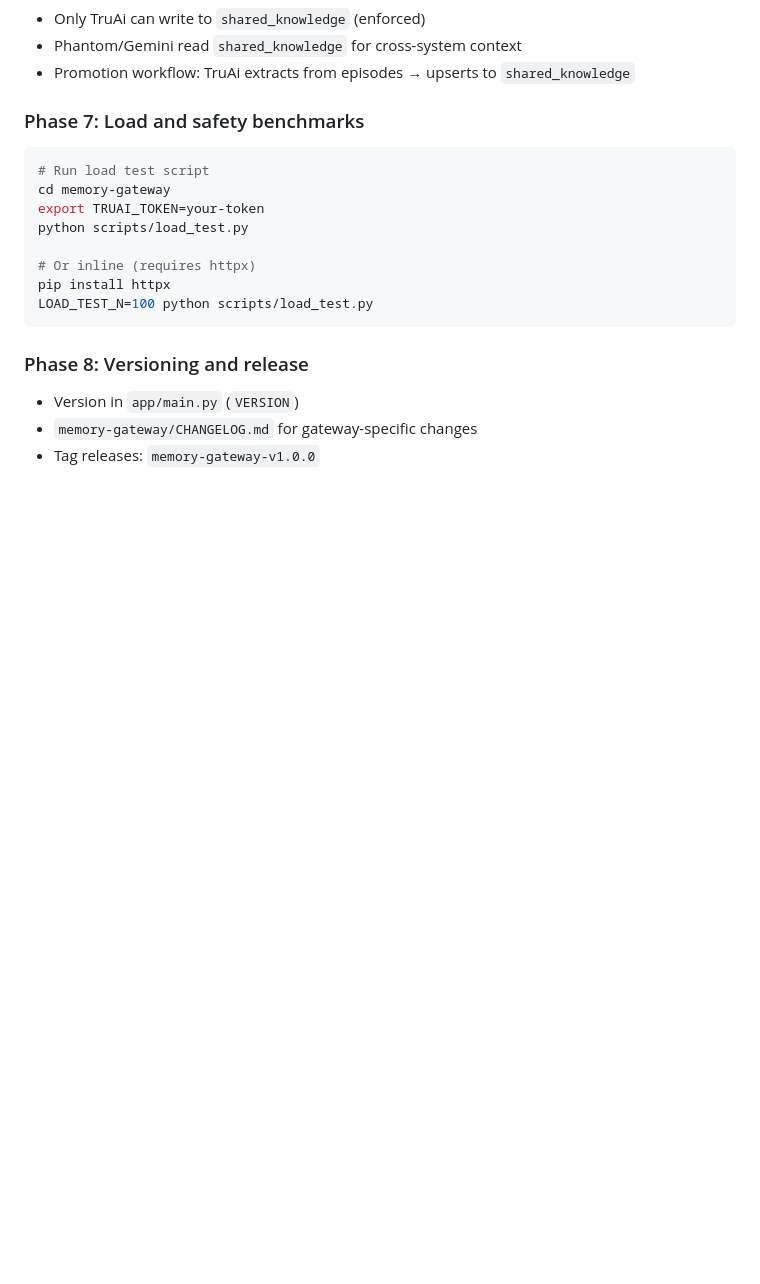
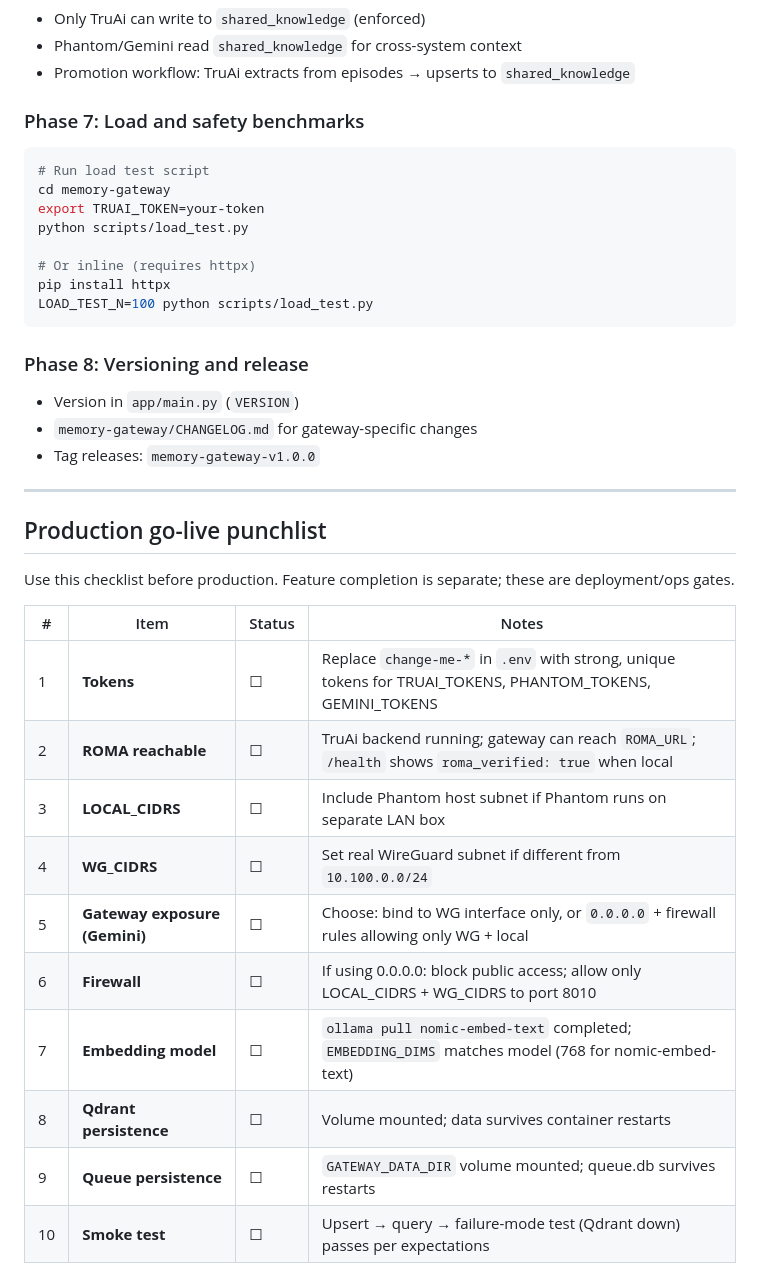
Before and after one commit to DemeWebsolutions/TruAi, a Markdown page: docs/MEMORY_GATEWAY_RUNBOOK.md, the part around the change. Rendered like a GitHub page; blank space fills up the shorter version.

Commit message:
Add production go-live punchlist to Memory Gateway runbook
Made-with: Cursor

```diff
--- a/docs/MEMORY_GATEWAY_RUNBOOK.md
+++ b/docs/MEMORY_GATEWAY_RUNBOOK.md
@@ -135,3 +135,22 @@ LOAD_TEST_N=100 python scripts/load_test.py
 - Version in `app/main.py` (`VERSION`)
 - `memory-gateway/CHANGELOG.md` for gateway-specific changes
 - Tag releases: `memory-gateway-v1.0.0`
+
+---
+
+## Production go-live punchlist
+
+Use this checklist before production. Feature completion is separate; these are deployment/ops gates.
+
+| # | Item | Status | Notes |
+|---|------|--------|-------|
+| 1 | **Tokens** | ☐ | Replace `change-me-*` in `.env` with strong, unique tokens for TRUAI_TOKENS, PHANTOM_TOKENS, GEMINI_TOKENS |
+| 2 | **ROMA reachable** | ☐ | TruAi backend running; gateway can reach `ROMA_URL`; `/health` shows `roma_verified: true` when local |
+| 3 | **LOCAL_CIDRS** | ☐ | Include Phantom host subnet if Phantom runs on separate LAN box |
+| 4 | **WG_CIDRS** | ☐ | Set real WireGuard subnet if different from `10.100.0.0/24` |
+| 5 | **Gateway exposure (Gemini)** | ☐ | Choose: bind to WG interface only, or `0.0.0.0` + firewall rules allowing only WG + local |
+| 6 | **Firewall** | ☐ | If using 0.0.0.0: block public access; allow only LOCAL_CIDRS + WG_CIDRS to port 8010 |
+| 7 | **Embedding model** | ☐ | `ollama pull nomic-embed-text` completed; `EMBEDDING_DIMS` matches model (768 for nomic-embed-text) |
+| 8 | **Qdrant persistence** | ☐ | Volume mounted; data survives container restarts |
+| 9 | **Queue persistence** | ☐ | `GATEWAY_DATA_DIR` volume mounted; queue.db survives restarts |
+| 10 | **Smoke test** | ☐ | Upsert → query → failure-mode test (Qdrant down) passes per expectations |
```
